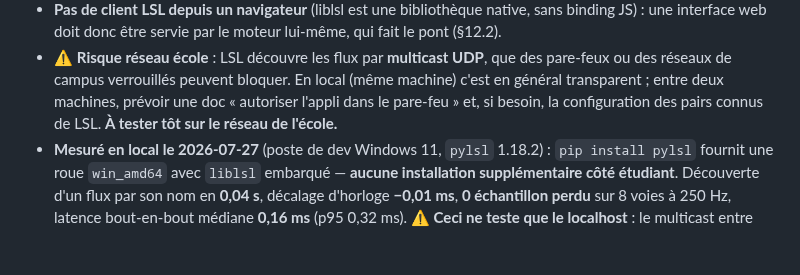
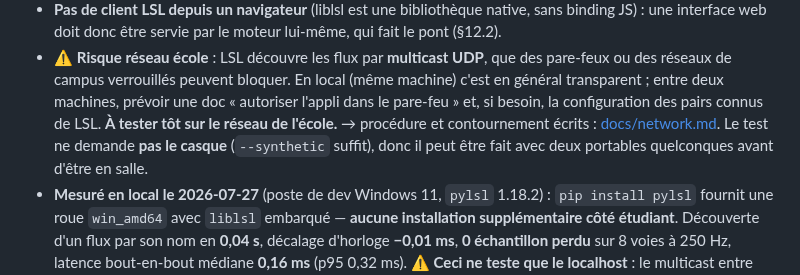
Before and after one commit to medkar/EEG_API_Unicorn, a Markdown page: docs/SPEC.md, the part around the change. Rendered like a GitHub page; blank space fills up the shorter version.

```diff
--- a/docs/SPEC.md
+++ b/docs/SPEC.md
@@ -95,7 +95,9 @@ Conséquences à connaître (LSL est conçu pour *streamer*, pas pour du requêt
 - ⚠️ **Risque réseau école** : LSL découvre les flux par **multicast UDP**, que des pare-feux ou des réseaux
   de campus verrouillés peuvent bloquer. En local (même machine) c'est en général transparent ; entre deux
   machines, prévoir une doc « autoriser l'appli dans le pare-feu » et, si besoin, la configuration des pairs
-  connus de LSL. **À tester tôt sur le réseau de l'école.**
+  connus de LSL. **À tester tôt sur le réseau de l'école.** → procédure et contournement écrits :
+  [docs/network.md](network.md). Le test ne demande **pas le casque** (`--synthetic` suffit), donc il peut
+  être fait avec deux portables quelconques avant d'être en salle.
 - **Mesuré en local le 2026-07-27** (poste de dev Windows 11, `pylsl` 1.18.2) : `pip install pylsl` fournit
   une roue `win_amd64` avec `liblsl` embarqué — **aucune installation supplémentaire côté étudiant**.
   Découverte d'un flux par son nom en **0,04 s**, décalage d'horloge **−0,01 ms**, **0 échantillon perdu**
```
Also changed, not shown: docs/network.md (added, +81 -0 lines).
